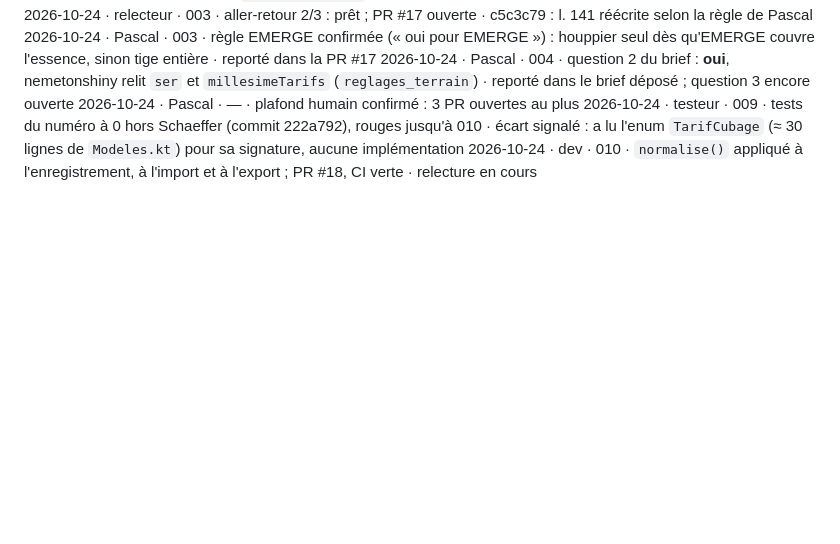
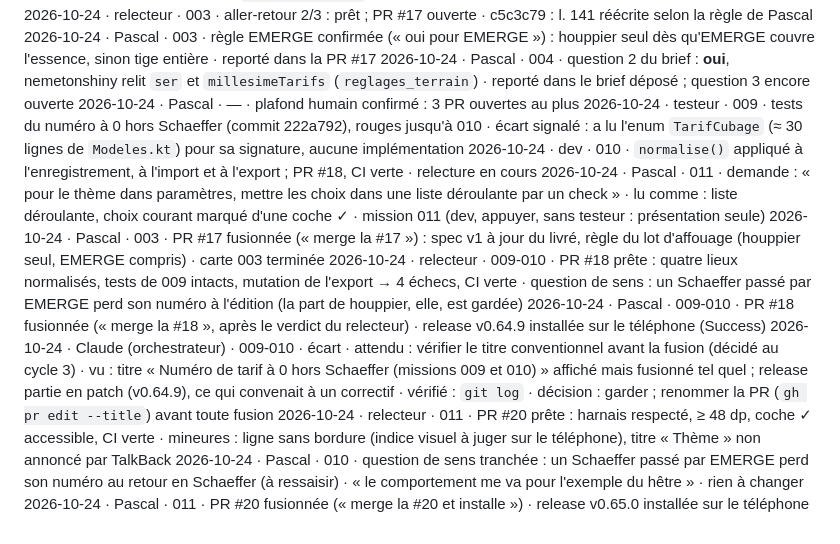
Before and after one commit to pobsteta/marculus, a Markdown page: pilotage/journal.md, the part around the change. Rendered like a GitHub page; blank space fills up the shorter version.

Commit message:
docs(pilotage): 003, 009-010 et 011 terminées (v0.64.9, v0.65.0) (#21)
Claude-Session: https://claude.ai/code/session_01KoCPeXJ1zgxgK5pccwQyqf

Co-authored-by: Claude Opus 5.5 <noreply@anthropic.com>

```diff
--- a/pilotage/journal.md
+++ b/pilotage/journal.md
@@ -80,3 +80,11 @@
 2026-10-24 · Pascal · — · plafond humain confirmé : 3 PR ouvertes au plus
 2026-10-24 · testeur · 009 · tests du numéro à 0 hors Schaeffer (commit 222a792), rouges jusqu'à 010 · écart signalé : a lu l'enum `TarifCubage` (≈ 30 lignes de `Modeles.kt`) pour sa signature, aucune implémentation
 2026-10-24 · dev · 010 · `normalise()` appliqué à l'enregistrement, à l'import et à l'export ; PR #18, CI verte · relecture en cours
+2026-10-24 · Pascal · 011 · demande : « pour le thème dans paramètres, mettre les choix dans une liste déroulante par un check » · lu comme : liste déroulante, choix courant marqué d'une coche ✓ · mission 011 (dev, appuyer, sans testeur : présentation seule)
+2026-10-24 · Pascal · 003 · PR #17 fusionnée (« merge la #17 ») : spec v1 à jour du livré, règle du lot d'affouage (houppier seul, EMERGE compris) · carte 003 terminée
+2026-10-24 · relecteur · 009-010 · PR #18 prête : quatre lieux normalisés, tests de 009 intacts, mutation de l'export → 4 échecs, CI verte · question de sens : un Schaeffer passé par EMERGE perd son numéro à l'édition (la part de houppier, elle, est gardée)
+2026-10-24 · Pascal · 009-010 · PR #18 fusionnée (« merge la #18 », après le verdict du relecteur) · release v0.64.9 installée sur le téléphone (Success)
+2026-10-24 · Claude (orchestrateur) · 009-010 · écart · attendu : vérifier le titre conventionnel avant la fusion (décidé au cycle 3) · vu : titre « Numéro de tarif à 0 hors Schaeffer (missions 009 et 010) » affiché mais fusionné tel quel ; release partie en patch (v0.64.9), ce qui convenait à un correctif · vérifié : `git log` · décision : garder ; renommer la PR (`gh pr edit --title`) avant toute fusion
+2026-10-24 · relecteur · 011 · PR #20 prête : harnais respecté, ≥ 48 dp, coche ✓ accessible, CI verte · mineures : ligne sans bordure (indice visuel à juger sur le téléphone), titre « Thème » non annoncé par TalkBack
+2026-10-24 · Pascal · 010 · question de sens tranchée : un Schaeffer passé par EMERGE perd son numéro au retour en Schaeffer (à ressaisir) · « le comportement me va pour l'exemple du hêtre » · rien à changer
+2026-10-24 · Pascal · 011 · PR #20 fusionnée (« merge la #20 et installe ») · release v0.65.0 installée sur le téléphone
```
Also changed, not shown: pilotage/kanban.md (+24 -14 lines), pilotage/missions/011-theme-liste-deroulante.md (added, +63 -0 lines).
